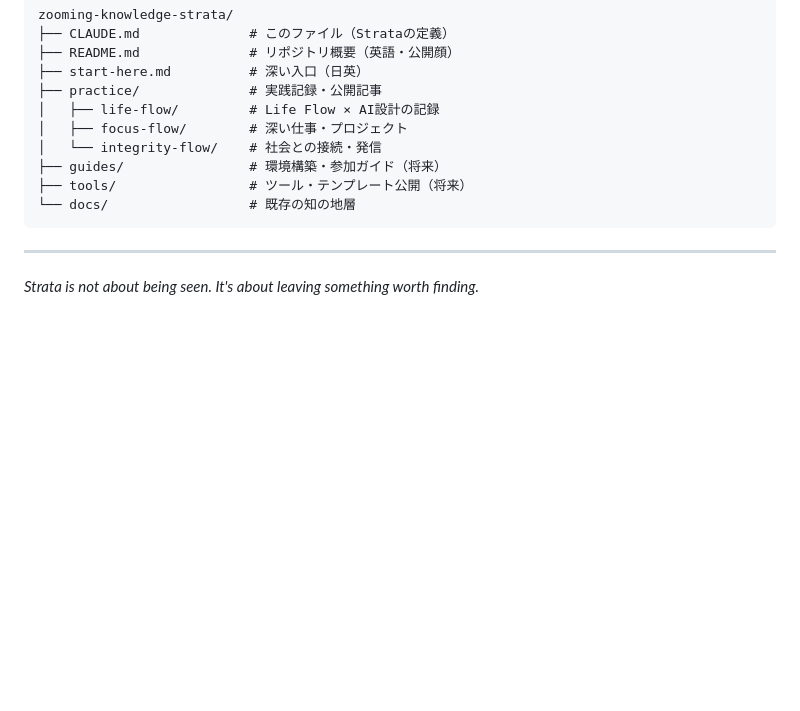
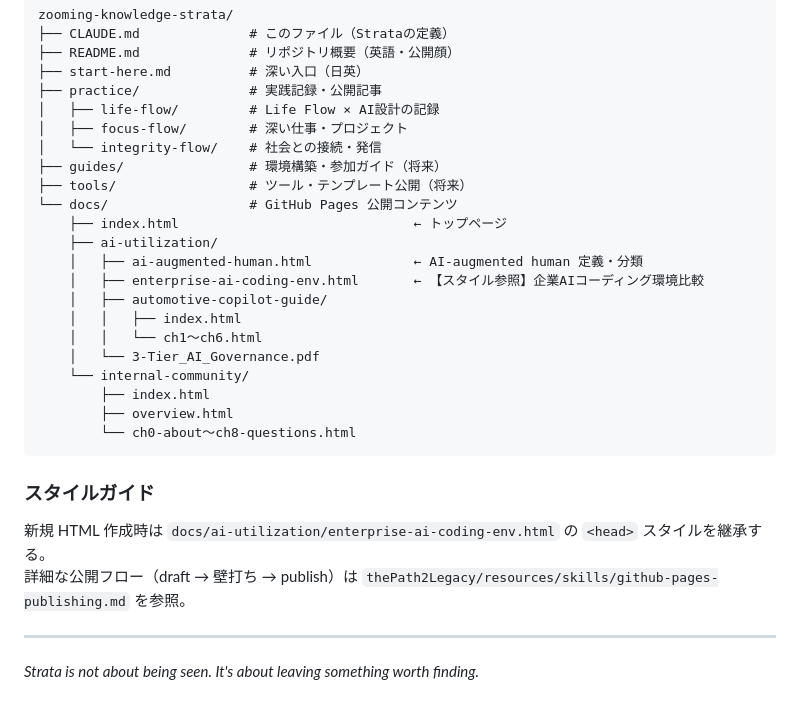
Before and after one commit to zooming-augmented/zooming-knowledge-strata, a Markdown page: CLAUDE.md, the part around the change. Rendered like a GitHub page; blank space fills up the shorter version.

Commit message:
[strata] CLAUDE.mdにdocs/構造マップとスタイルガイド参照を追加
フォルダ構成を実態に合わせて更新し、新規HTML作成時のスタイル参照先と
公開フローのskillファイルへのポインタを記載。

Co-Authored-By: Claude Sonnet 4.6 <noreply@anthropic.com>

````diff
--- a/CLAUDE.md
+++ b/CLAUDE.md
@@ -72,8 +72,24 @@ zooming-knowledge-strata/
 │   └── integrity-flow/    # 社会との接続・発信
 ├── guides/                # 環境構築・参加ガイド（将来）
 ├── tools/                 # ツール・テンプレート公開（将来）
-└── docs/                  # 既存の知の地層
+└── docs/                  # GitHub Pages 公開コンテンツ
+    ├── index.html                              ← トップページ
+    ├── ai-utilization/
+    │   ├── ai-augmented-human.html             ← AI-augmented human 定義・分類
+    │   ├── enterprise-ai-coding-env.html       ← 【スタイル参照】企業AIコーディング環境比較
+    │   ├── automotive-copilot-guide/
+    │   │   ├── index.html
+    │   │   └── ch1〜ch6.html
+    │   └── 3-Tier_AI_Governance.pdf
+    └── internal-community/
+        ├── index.html
+        ├── overview.html
+        └── ch0-about〜ch8-questions.html
 ```
+
+### スタイルガイド
+新規 HTML 作成時は `docs/ai-utilization/enterprise-ai-coding-env.html` の `<head>` スタイルを継承する。
+詳細な公開フロー（draft → 壁打ち → publish）は `thePath2Legacy/resources/skills/github-pages-publishing.md` を参照。
 
 ---
 
````
